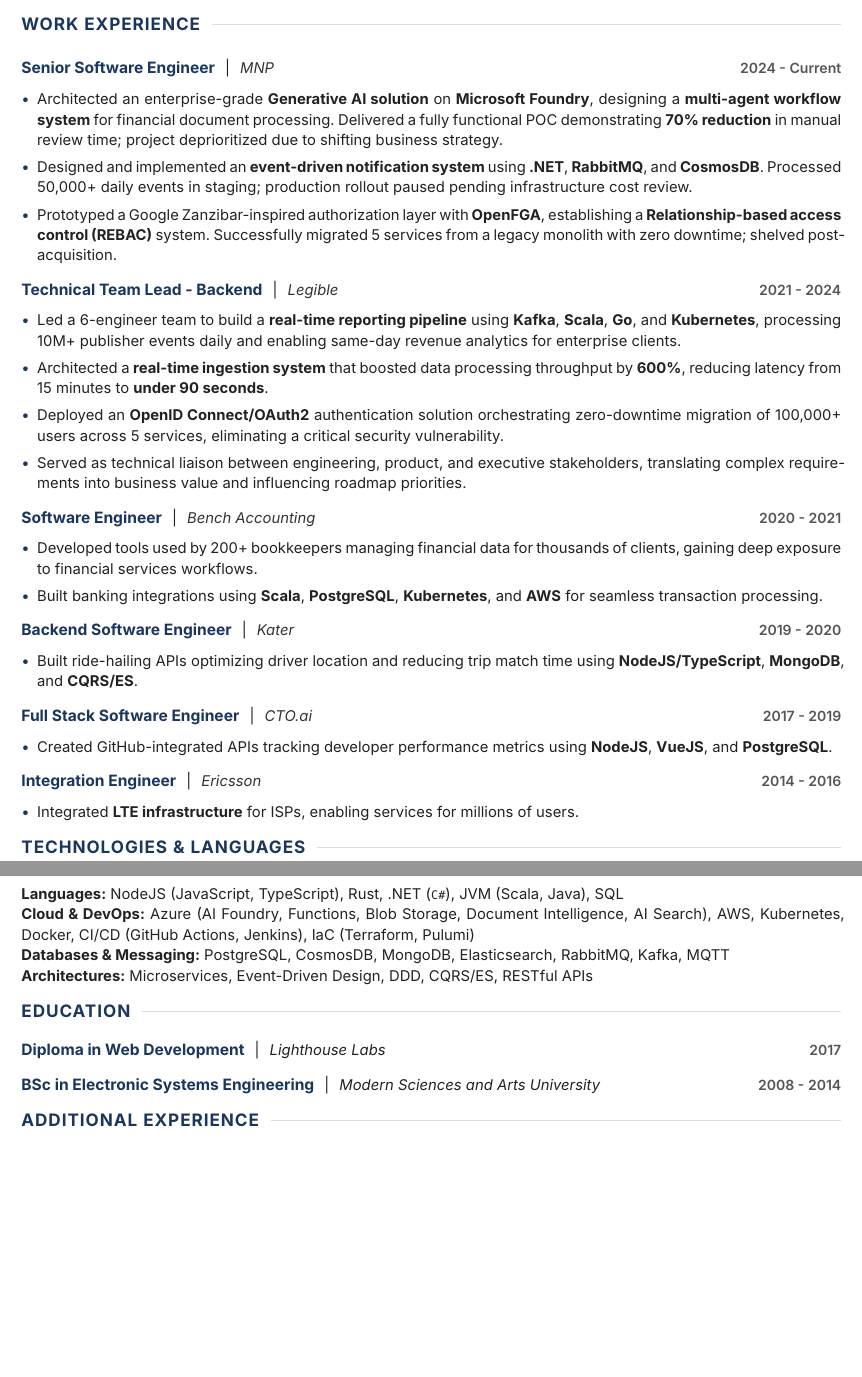
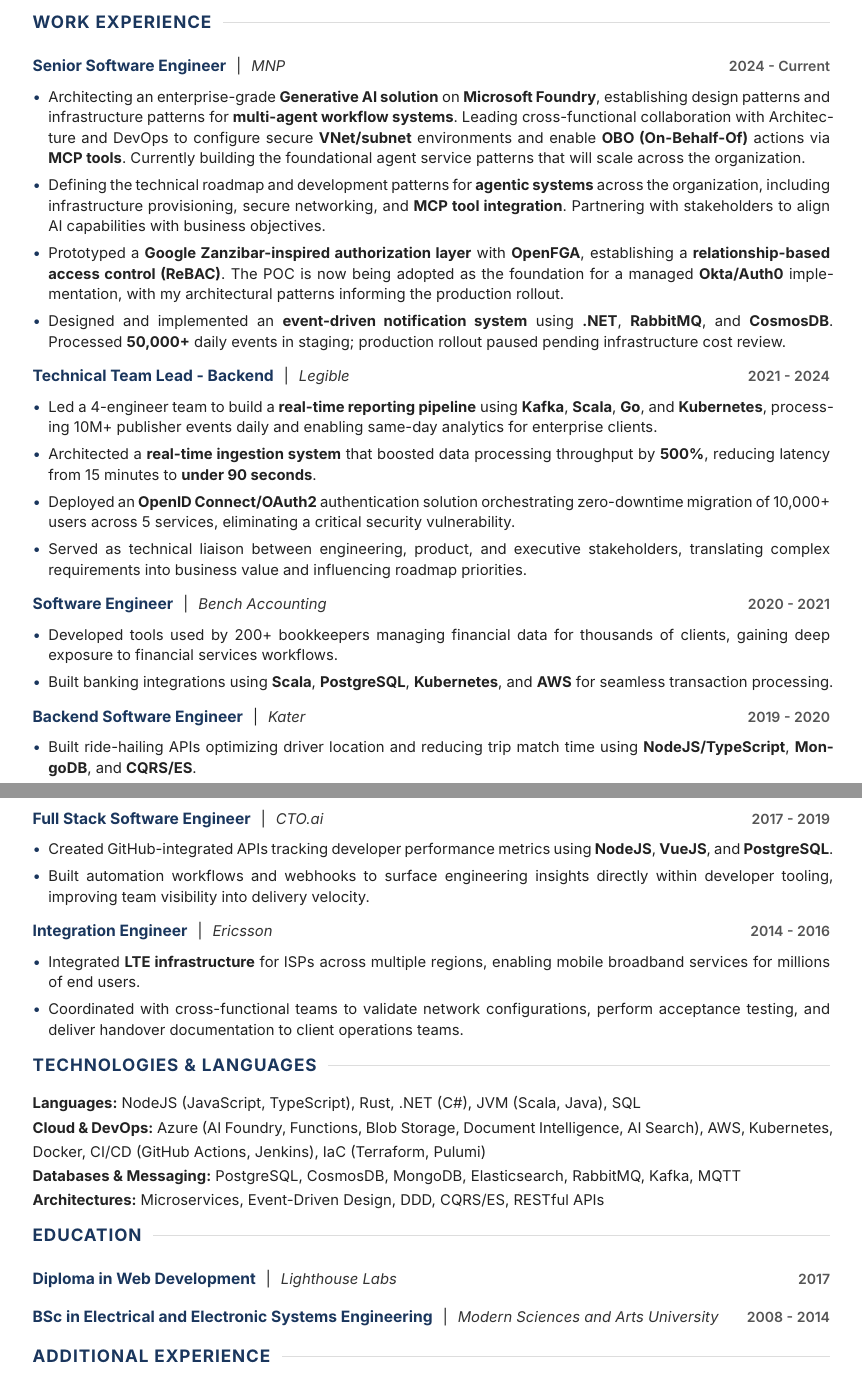
Before and after one commit to fayezosaadi/resume, a Typst document (resume.typ): two parts of pages 1 and 2 of 2, joined at a grey line, cut so that both start at the same text, the shorter picture padded with empty space. Compiled offline with Typst 0.15.

Commit message:
update resume

```diff
--- a/resume.typ
+++ b/resume.typ
@@ -77,6 +78,13 @@
 #section("Work Experience")
 
 #job-entry("Senior Software Engineer", "MNP", "2024 - Current")
-#bullet-item[Architected an enterprise-grade *Generative AI solution* on *Microsoft Foundry*, designing a *multi-agent workflow system* for financial document processing. Delivered a fully functional POC demonstrating *70% reduction* in manual review time; project deprioritized due to shifting business strategy.]
-#bullet-item[Designed and implemented an *event-driven notification system* using *.NET*, *RabbitMQ*, and *CosmosDB*. Processed 50,000+ daily events in staging; production rollout paused pending infrastructure cost review.]
-#bullet-item[Prototyped a Google Zanzibar-inspired authorization layer with *OpenFGA*, establishing a *Relationship-based access control (REBAC)* system. Successfully migrated 5 services from a legacy monolith with zero downtime; shelved post-acquisition.]
+#bullet-item[Architecting an enterprise-grade *Generative AI solution* on *Microsoft Foundry*, establishing design patterns
+  and infrastructure patterns for *multi-agent workflow systems*. Leading cross-functional collaboration with Architecture
+  and DevOps to configure secure *VNet/subnet* environments and enable *OBO (On-Behalf-Of)* actions via *MCP tools*. Currently
+  building the foundational agent service patterns that will scale across the organization.]
+#bullet-item[Defining the technical roadmap and development patterns for *agentic systems* across the organization,
+  including infrastructure provisioning, secure networking, and *MCP tool integration*. Partnering with stakeholders to
+  align AI capabilities with business objectives.]
+#bullet-item[Prototyped a *Google Zanzibar-inspired authorization layer* with *OpenFGA*, establishing a *relationship-based
+  access control (ReBAC)*. The POC is now being adopted as the foundation for a managed *Okta/Auth0* implementation, with
+  my architectural patterns informing the production rollout.]
@@ -88 +95,3 @@
-#bullet-item[Served as technical liaison between engineering, product, and executive stakeholders, translating complex requirements into business value and influencing roadmap priorities.]
+#bullet-item[Led a 4-engineer team to build a *real-time reporting pipeline* using *Kafka*, *Scala*, *Go*, and
+  *Kubernetes*, processing 10M+ publisher events daily and enabling same-day analytics for enterprise clients.]
+#bullet-item[Architected a *real-time ingestion system* that boosted data processing throughput by *500%*, reducing
@@ -96,12 +113,17 @@
 
 #job-entry("Full Stack Software Engineer", "CTO.ai", "2017 - 2019")
-#bullet-item[Created GitHub-integrated APIs tracking developer performance metrics using *NodeJS*, *VueJS*, and *PostgreSQL*.]
+#bullet-item[Created GitHub-integrated APIs tracking developer performance metrics using *NodeJS*, *VueJS*, and
+  *PostgreSQL*.]
+#bullet-item[Built automation workflows and webhooks to surface engineering insights directly within developer tooling,
+  improving team visibility into delivery velocity.]
 
 #job-entry("Integration Engineer", "Ericsson", "2014 - 2016")
-#bullet-item[Integrated *LTE infrastructure* for ISPs, enabling services for millions of users.]
+#bullet-item[Integrated *LTE infrastructure* for ISPs across multiple regions, enabling mobile broadband services for
+  millions of end users.]
+#bullet-item[Coordinated with cross-functional teams to validate network configurations, perform acceptance testing, and
+  deliver handover documentation to client operations teams.]
 
 // ===== TECHNOLOGIES =====
 #section("Technologies & Languages")
-#set par(leading: 0.65em)
-*Languages:* NodeJS (JavaScript, TypeScript), Rust, .NET (`C#`), JVM (Scala, Java), SQL \
-*Cloud & DevOps:* Azure (AI Foundry, Functions, Blob Storage, Document Intelligence, AI Search), AWS, Kubernetes, Docker, CI/CD (GitHub Actions, Jenkins), IaC (Terraform, Pulumi) \
+#set par(leading: 0.9em)
+*Languages:* NodeJS (JavaScript, TypeScript), Rust, .NET (C\#), JVM (Scala, Java), SQL \
@@ -117,5 +138,7 @@
+#job-entry("BSc in Electrical and Electronic Systems Engineering", "Modern Sciences and Arts University", "2008 - 2014")
 
 // ===== ADDITIONAL EXPERIENCE =====
 #section("Additional Experience")
 #job-entry("Mentor & Project Evaluator", "Lighthouse Labs", "2018 - 2021")
-#bullet-item[Mentored 50+ junior developers through bootcamp curriculum, focusing on JavaScript, React, and NodeJS best practices.]
+#bullet-item[Mentored 50+ junior developers through bootcamp curriculum, focusing on JavaScript, React, and NodeJS best
+  practices.]
```
Also changed, not shown: .github/workflows/build-resume.yml (+3 -3 lines), README.md (added), resume.typ (45 more changed lines), 1 other file.
